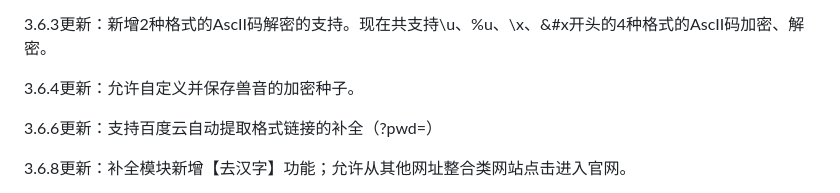
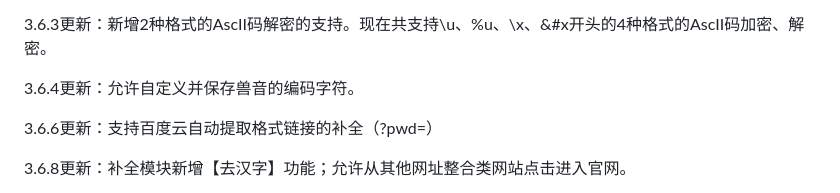
Before and after one commit to guziyimai/nadia-encode, a Markdown page: README.md, the part around the change. GitHub-like rendering.

```diff
--- a/README.md
+++ b/README.md
@@ -104,7 +104,7 @@ https://lc-gluttony.s3.amazonaws.com/lWaoKXc5IVvx/8E0rq2B94FEGKwvAGedhe62PiyOle3
 
 3.6.3更新：新增2种格式的AscII码解密的支持。现在共支持\u、%u、\x、&#x开头的4种格式的AscII码加密、解密。
 
-3.6.4更新：允许自定义并保存兽音的加密种子。
+3.6.4更新：允许自定义并保存兽音的编码字符。
 
 3.6.6更新：支持百度云自动提取格式链接的补全（?pwd=）
 
```
